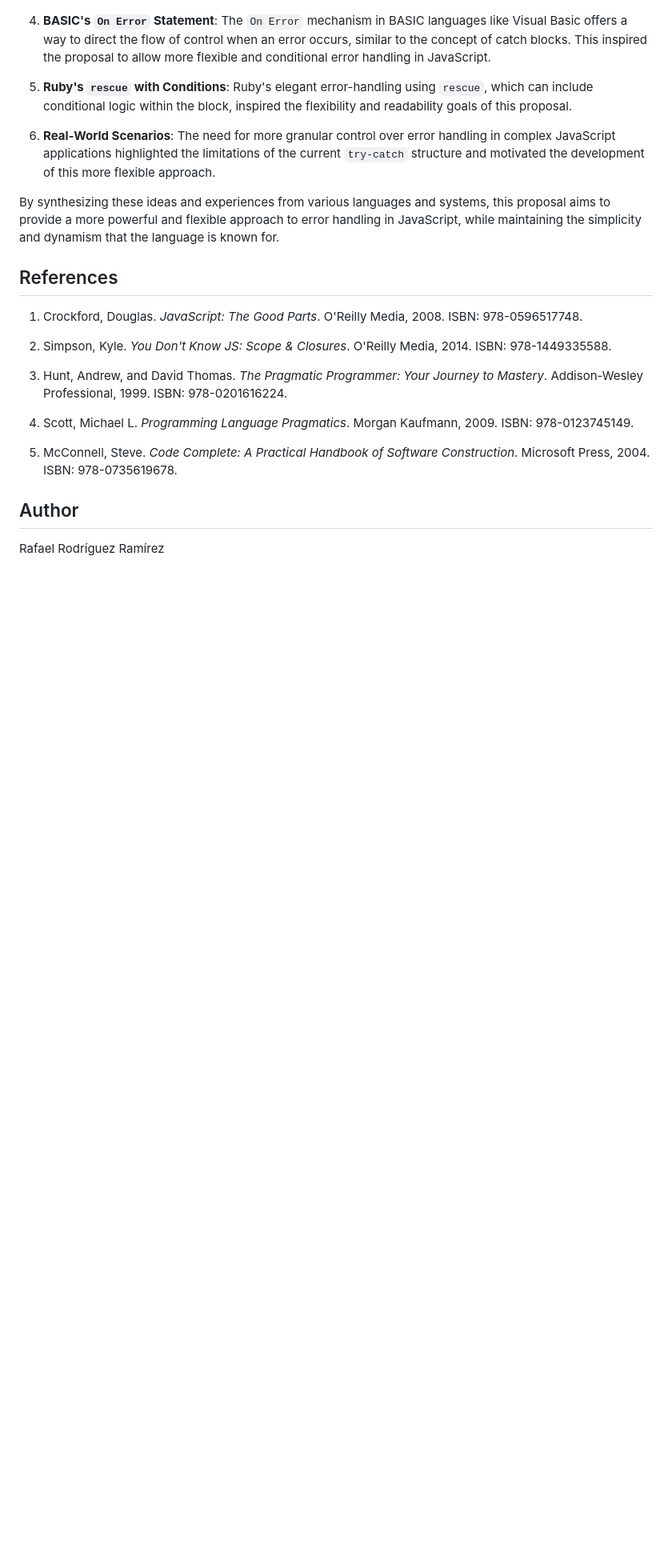
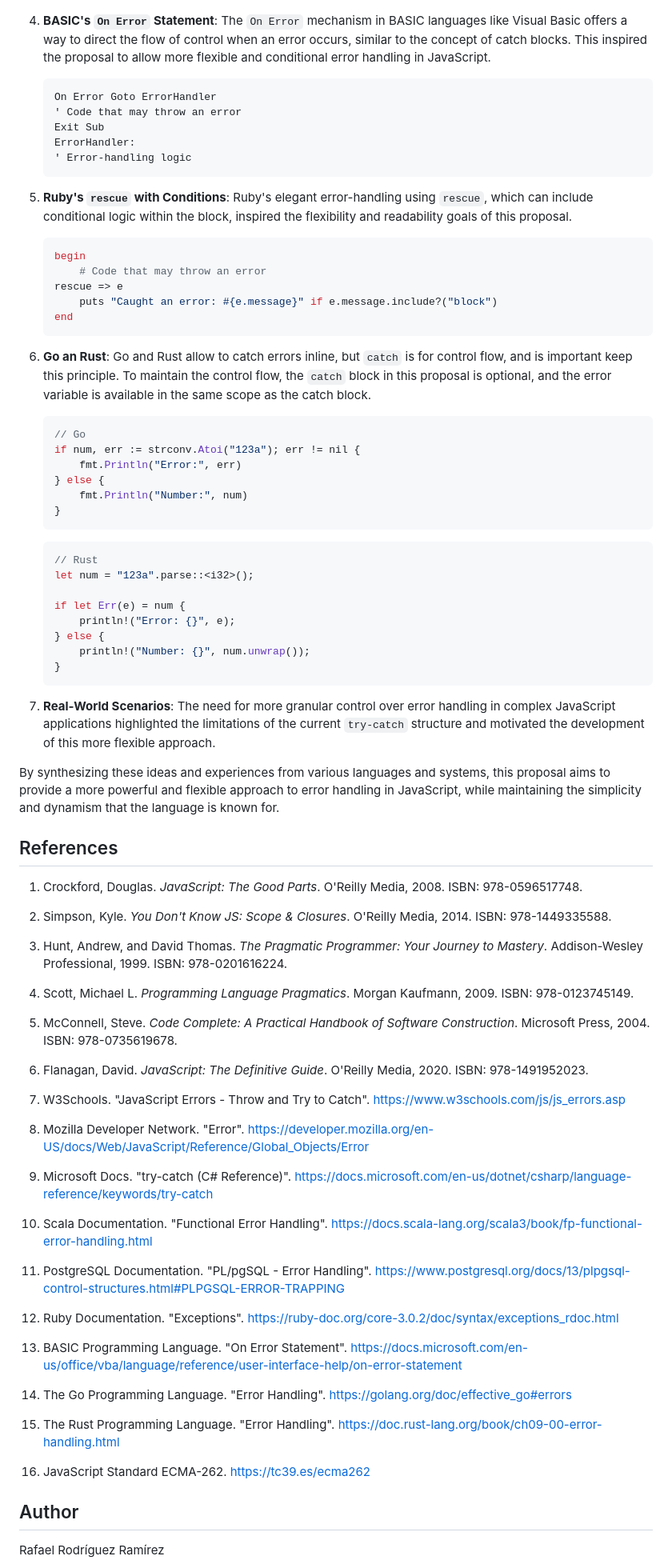
Before and after one commit to rafageist/proposal-multiple-catch-when, a Markdown page: README.md, the part around one of its changes. Shown at 80% size. GitHub-like rendering; blank space fills up the shorter version.

````diff
--- a/README.md
+++ b/README.md
@@ -547,6 +590,44 @@ This proposal was inspired by the need to improve JavaScript's error-handling me
 4. **BASIC's `On Error` Statement**: The `On Error` mechanism in BASIC languages like Visual Basic offers a way to direct the flow of control when an error occurs, similar to the concept of catch blocks. This inspired the proposal to allow more flexible and conditional error handling in JavaScript.
 
+    ```basic
+    On Error Goto ErrorHandler
+    ' Code that may throw an error
+    Exit Sub
+    ErrorHandler:
+    ' Error-handling logic
+    ```
+
 5. **Ruby's `rescue` with Conditions**: Ruby's elegant error-handling using `rescue`, which can include conditional logic within the block, inspired the flexibility and readability goals of this proposal.
+
+    ```ruby
+    begin
+        # Code that may throw an error
+    rescue => e
+        puts "Caught an error: #{e.message}" if e.message.include?("block")
+    end
+    ```
+
+6. **Go an Rust**: Go and Rust allow to catch errors inline, but `catch` is for control flow, and is important keep this principle. To maintain the control flow, the `catch` block in this proposal is optional, and the error variable is available in the same scope as the catch block.
+
+    ```go
+    // Go
+    if num, err := strconv.Atoi("123a"); err != nil {
+        fmt.Println("Error:", err)
+    } else {
+        fmt.Println("Number:", num)
+    }
+    ```
+
+    ```rust
+    // Rust
+    let num = "123a".parse::<i32>();
+
+    if let Err(e) = num {
+        println!("Error: {}", e);
+    } else {
+        println!("Number: {}", num.unwrap());
+    }
+    ```
 
 6. **Real-World Scenarios**: The need for more granular control over error handling in complex JavaScript applications highlighted the limitations of the current `try-catch` structure and motivated the development of this more flexible approach.
 
@@ -554,15 +635,37 @@ By synthesizing these ideas and experiences from various languages and systems,
 
 ## References
 
-1. Crockford, Douglas. *JavaScript: The Good Parts*. O'Reilly Media, 2008. ISBN: 978-0596517748.
+1. Crockford, Douglas. _JavaScript: The Good Parts_. O'Reilly Media, 2008. ISBN: 978-0596517748.
 
-2. Simpson, Kyle. *You Don't Know JS: Scope & Closures*. O'Reilly Media, 2014. ISBN: 978-1449335588.
+2. Simpson, Kyle. _You Don't Know JS: Scope & Closures_. O'Reilly Media, 2014. ISBN: 978-1449335588.
 
-3. Hunt, Andrew, and David Thomas. *The Pragmatic Programmer: Your Journey to Mastery*. Addison-Wesley Professional, 1999. ISBN: 978-0201616224.
+3. Hunt, Andrew, and David Thomas. _The Pragmatic Programmer: Your Journey to Mastery_. Addison-Wesley Professional, 1999. ISBN: 978-0201616224.
 
-4. Scott, Michael L. *Programming Language Pragmatics*. Morgan Kaufmann, 2009. ISBN: 978-0123745149.
+4. Scott, Michael L. _Programming Language Pragmatics_. Morgan Kaufmann, 2009. ISBN: 978-0123745149.
 
-5. McConnell, Steve. *Code Complete: A Practical Handbook of Software Construction*. Microsoft Press, 2004. ISBN: 978-0735619678.
+5. McConnell, Steve. _Code Complete: A Practical Handbook of Software Construction_. Microsoft Press, 2004. ISBN: 978-0735619678.
+
+6. Flanagan, David. _JavaScript: The Definitive Guide_. O'Reilly Media, 2020. ISBN: 978-1491952023.
+
+7. W3Schools. "JavaScript Errors - Throw and Try to Catch". [https://www.w3schools.com/js/js_errors.asp](https://www.w3schools.com/js/js_errors.asp)
+
+8. Mozilla Developer Network. "Error". [https://developer.mozilla.org/en-US/docs/Web/JavaScript/Reference/Global_Objects/Error](https://developer.mozilla.org/en-US/docs/Web/JavaScript/Reference/Global_Objects/Error)
+
+9. Microsoft Docs. "try-catch (C# Reference)". [https://docs.microsoft.com/en-us/dotnet/csharp/language-reference/keywords/try-catch](https://docs.microsoft.com/en-us/dotnet/csharp/language-reference/keywords/try-catch)
+
+10. Scala Documentation. "Functional Error Handling". [https://docs.scala-lang.org/scala3/book/fp-functional-error-handling.html](https://docs.scala-lang.org/scala3/book/fp-functional-error-handling.html)
+
+11. PostgreSQL Documentation. "PL/pgSQL - Error Handling". [https://www.postgresql.org/docs/13/plpgsql-control-structures.html#PLPGSQL-ERROR-TRAPPING](https://www.postgresql.org/docs/13/plpgsql-control-structures.html#PLPGSQL-ERROR-TRAPPING)
+
+12. Ruby Documentation. "Exceptions". [https://ruby-doc.org/core-3.0.2/doc/syntax/exceptions_rdoc.html](https://ruby-doc.org/core-3.0.2/doc/syntax/exceptions_rdoc.html)
+
+13. BASIC Programming Language. "On Error Statement". [https://docs.microsoft.com/en-us/office/vba/language/reference/user-interface-help/on-error-statement](https://docs.microsoft.com/en-us/office/vba/language/reference/user-interface-help/on-error-statement)
+
+14. The Go Programming Language. "Error Handling". [https://golang.org/doc/effective_go#errors](https://golang.org/doc/effective_go#errors)
+
+15. The Rust Programming Language. "Error Handling". [https://doc.rust-lang.org/book/ch09-00-error-handling.html](https://doc.rust-lang.org/book/ch09-00-error-handling.html)
+
+16. JavaScript Standard ECMA-262. [https://tc39.es/ecma262](https://tc39.es/ecma262/)
 
 ## Author
 
````
Also changed, not shown: other parts of README.md (+73 -30 lines).
